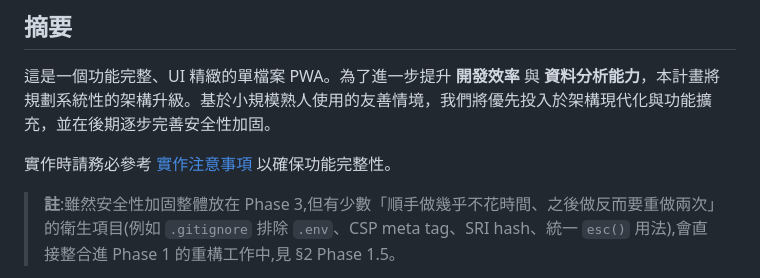
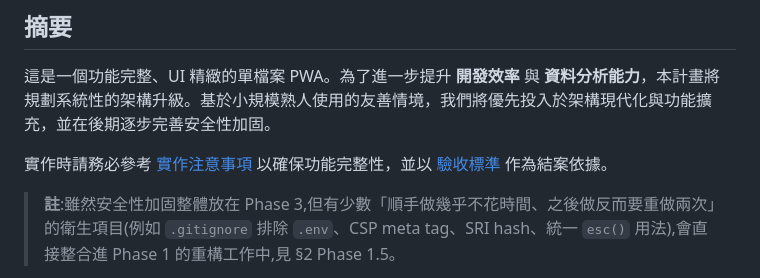
Before and after one commit to daniel2175/inbody-tracker, a Markdown page: doc/optimization-plan.md, the part around the change. GitHub-like rendering.

Commit message:
docs: add acceptance criteria

```diff
--- a/doc/optimization-plan.md
+++ b/doc/optimization-plan.md
@@ -26,7 +26,7 @@
 
 這是一個功能完整、UI 精緻的單檔案 PWA。為了進一步提升 **開發效率** 與 **資料分析能力**，本計畫將規劃系統性的架構升級。基於小規模熟人使用的友善情境，我們將優先投入於架構現代化與功能擴充，並在後期逐步完善安全性加固。
 
-實作時請務必參考 [實作注意事項](./implementation-considerations.md) 以確保功能完整性。
+實作時請務必參考 [實作注意事項](./implementation-considerations.md) 以確保功能完整性，並以 [驗收標準](./acceptance-criteria.md) 作為結案依據。
 
 > **註**:雖然安全性加固整體放在 Phase 3,但有少數「順手做幾乎不花時間、之後做反而要重做兩次」的衛生項目(例如 `.gitignore` 排除 `.env`、CSP meta tag、SRI hash、統一 `esc()` 用法),會直接整合進 Phase 1 的重構工作中,見 §2 Phase 1.5。
 
```
Also changed, not shown: doc/PROGRESS.md (+1 -0 lines), doc/acceptance-criteria.md (added, +43 -0 lines).
